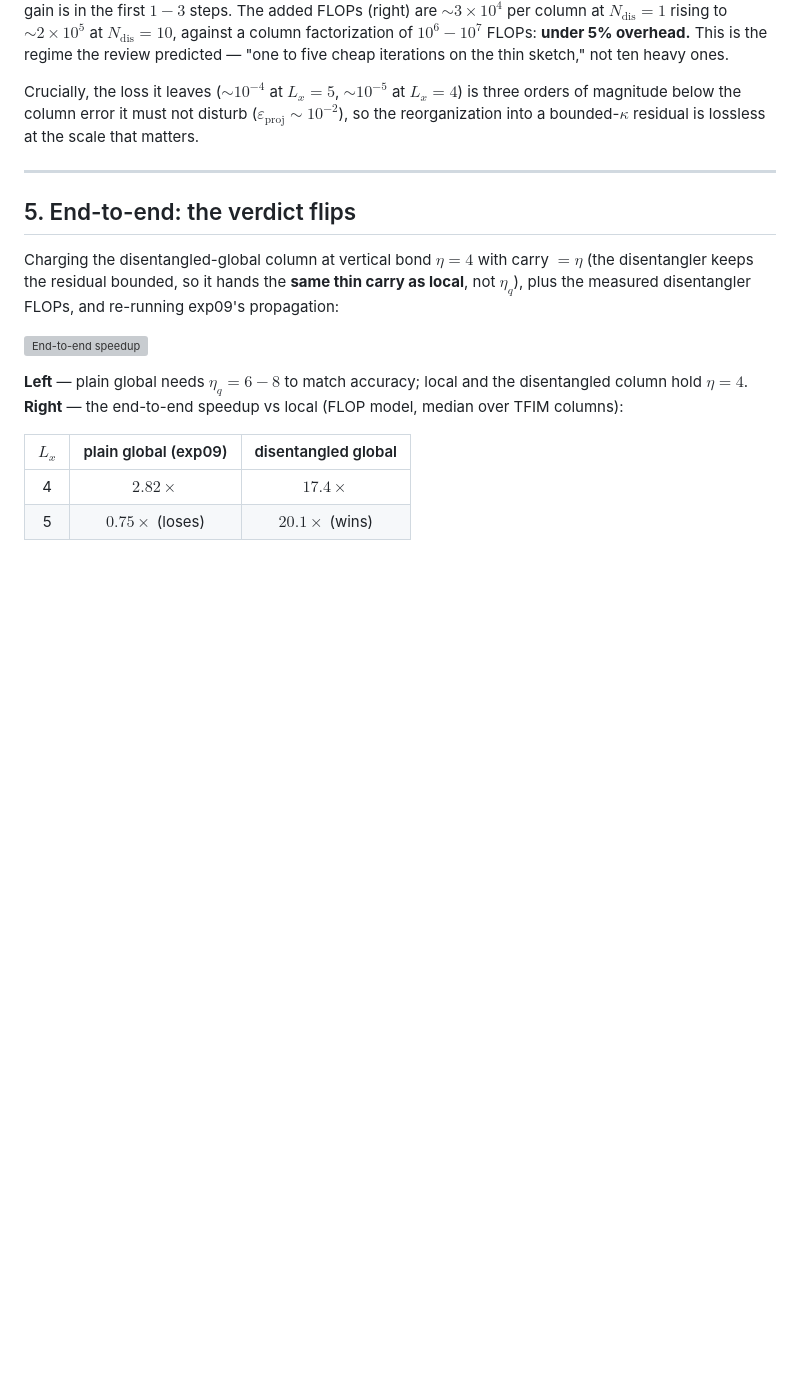
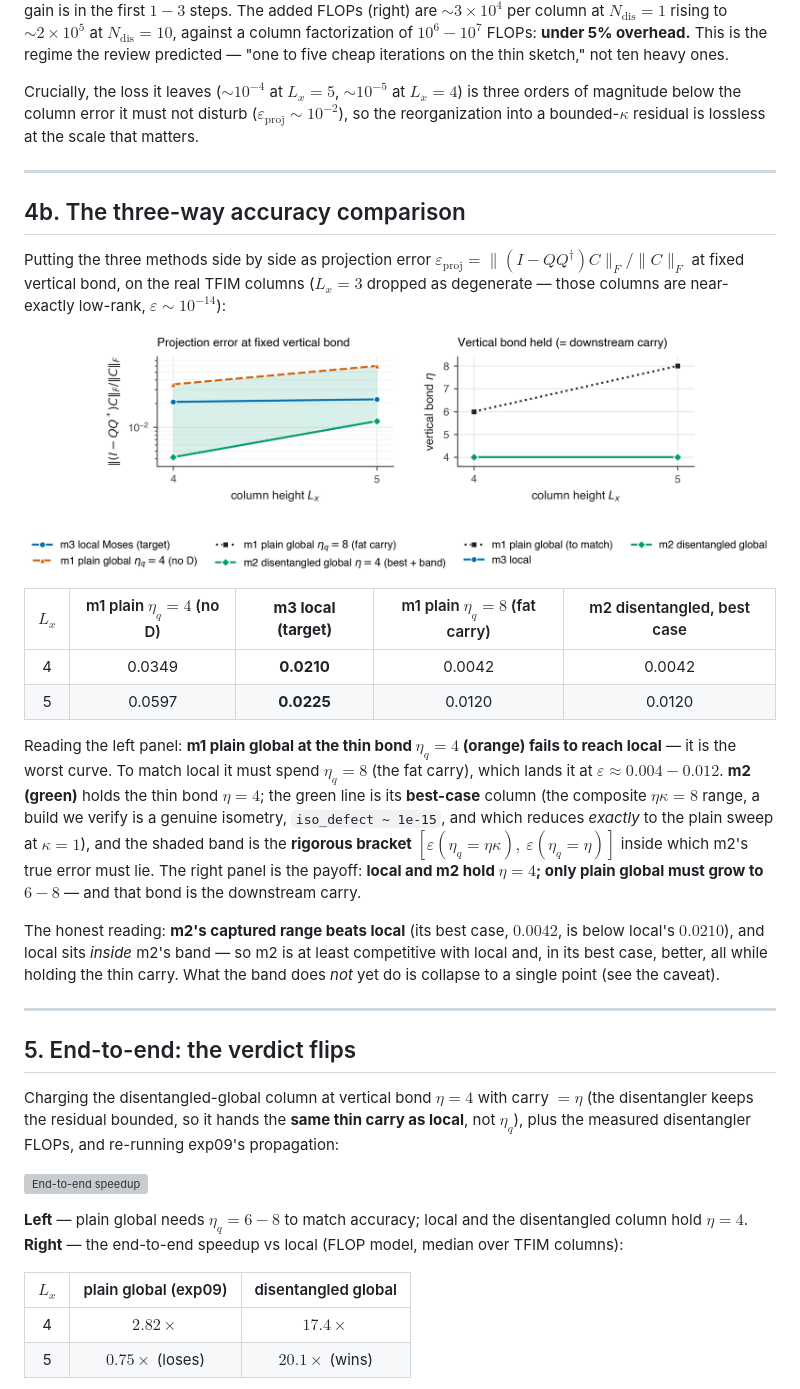
Before and after one commit to aniket-desh/randomized-isopeps, a Markdown page: reports/rmps_disentangler_summary.md, the part around one of its changes. Drawn GitHub-style; pictures changed too: reports/figures/column_sketch/exp10-disentangler-comparison.png (added); blank space fills up the shorter version; grey boxes are pictures that could not be loaded.

```diff
--- a/reports/rmps_disentangler_summary.md
+++ b/reports/rmps_disentangler_summary.md
@@ -135,6 +135,37 @@ residual is lossless at the scale that matters.
 
 ---
 
+## 4b. The three-way accuracy comparison
+
+Putting the three methods side by side as projection error
+$\varepsilon_{\text{proj}} = \|(I-QQ^\dagger)C\|_F/\|C\|_F$ at fixed vertical bond, on the
+real TFIM columns ($L_x=3$ dropped as degenerate — those columns are near-exactly low-rank,
+$\varepsilon \sim 10^{-14}$):
+
+![Three-way comparison](figures/column_sketch/exp10-disentangler-comparison.png)
+
+| $L_x$ | m1 plain $\eta_q{=}4$ (no D) | **m3 local (target)** | m1 plain $\eta_q{=}8$ (fat carry) | m2 disentangled, best case |
+|:--:|:--:|:--:|:--:|:--:|
+| 4 | 0.0349 | **0.0210** | 0.0042 | 0.0042 |
+| 5 | 0.0597 | **0.0225** | 0.0120 | 0.0120 |
+
+Reading the left panel: **m1 plain global at the thin bond $\eta_q=4$ (orange) fails to
+reach local** — it is the worst curve. To match local it must spend $\eta_q=8$ (the fat
+carry), which lands it at $\varepsilon \approx 0.004\!-\!0.012$. **m2 (green)** holds the thin
+bond $\eta=4$; the green line is its **best-case** column (the composite $\eta\kappa=8$
+range, a build we verify is a genuine isometry, `iso_defect ~ 1e-15`, and which reduces
+*exactly* to the plain sweep at $\kappa=1$), and the shaded band is the **rigorous bracket**
+$[\varepsilon(\eta_q{=}\eta\kappa),\ \varepsilon(\eta_q{=}\eta)]$ inside which m2's true error
+must lie. The right panel is the payoff: **local and m2 hold $\eta=4$; only plain global
+must grow to $6\!-\!8$** — and that bond is the downstream carry.
+
+The honest reading: **m2's captured range beats local** (its best case, $0.0042$, is below
+local's $0.0210$), and local sits *inside* m2's band — so m2 is at least competitive with
+local and, in its best case, better, all while holding the thin carry. What the band does
+*not* yet do is collapse to a single point (see the caveat).
+
+---
+
 ## 5. End-to-end: the verdict flips
 
 Charging the disentangled-global column at vertical bond $\eta=4$ with carry $=\eta$ (the
```
Also changed, not shown: other parts of reports/rmps_disentangler_summary.md (+24 -11 lines), 5 other files.
